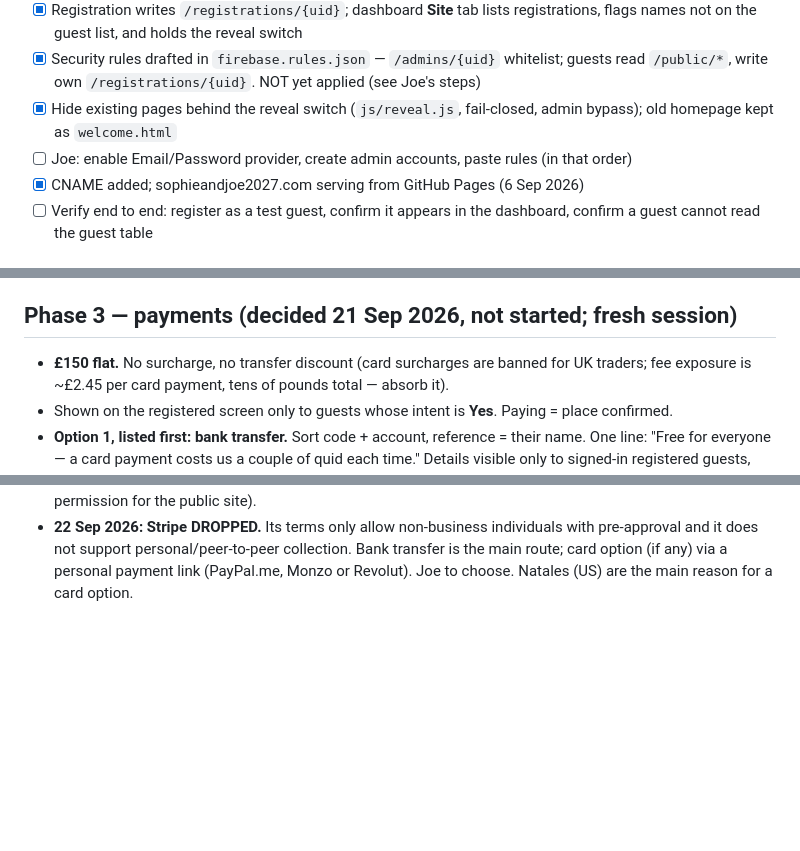
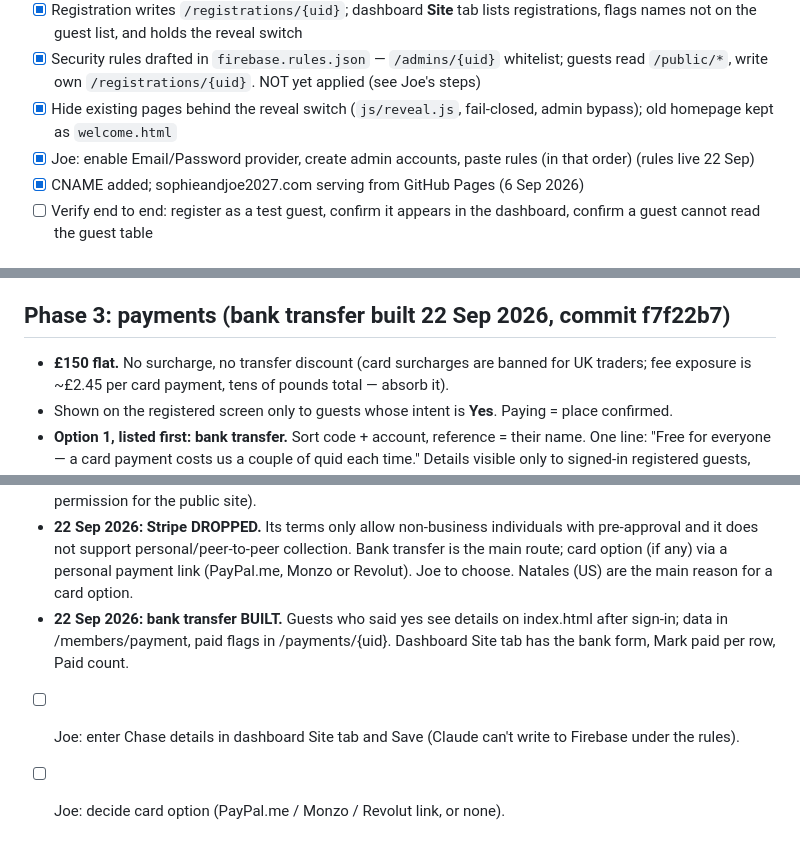
Before and after one commit to joeobrien4647-png/tuscany-wedding, a Markdown page: tasks/todo.md, 3 parts joined by grey strips. Rendered like a GitHub page; blank space fills up the shorter version.

Commit message:
Todo: payments built, rules live
Co-Authored-By: Claude Opus 5.5 <noreply@anthropic.com>

```diff
--- a/tasks/todo.md
+++ b/tasks/todo.md
@@ -31,7 +31,7 @@ place where guests create a login, confirm they got the save-the-date, and give
 - [x] Registration writes `/registrations/{uid}`; dashboard **Site** tab lists registrations, flags names not on the guest list, and holds the reveal switch
 - [x] Security rules drafted in `firebase.rules.json` — `/admins/{uid}` whitelist; guests read `/public/*`, write own `/registrations/{uid}`. NOT yet applied (see Joe's steps)
 - [x] Hide existing pages behind the reveal switch (`js/reveal.js`, fail-closed, admin bypass); old homepage kept as `welcome.html`
-- [ ] Joe: enable Email/Password provider, create admin accounts, paste rules (in that order)
+- [x] Joe: enable Email/Password provider, create admin accounts, paste rules (in that order) (rules live 22 Sep)
 - [x] CNAME added; sophieandjoe2027.com serving from GitHub Pages (6 Sep 2026)
 - [ ] Verify end to end: register as a test guest, confirm it appears in the dashboard, confirm a
       guest cannot read the guest table
@@ -71,7 +71,7 @@ itinerary, schedule, guest-map, plus arrivals.html (untracked, transfer-sharing
 - [x] Address field on registration (private, in `/registrations`; shown in dashboard Site tab) — for thank-yous.
 - [x] `index.html?preview=done` renders the registered state with sample data, saves disabled — for reviewing copy without an account.
 
-## Phase 3 — payments (decided 21 Sep 2026, not started; fresh session)
+## Phase 3: payments (bank transfer built 22 Sep 2026, commit f7f22b7)
 
 - **£150 flat.** No surcharge, no transfer discount (card surcharges are banned for UK traders;
   fee exposure is ~£2.45 per card payment, tens of pounds total — absorb it).
@@ -89,3 +89,6 @@ itinerary, schedule, guest-map, plus arrivals.html (untracked, transfer-sharing
 - [ ] **schedule.html has the wrong week**: says Friday 23rd to Sunday 25th May. Wedding is Sat 29 May; weekend is Fri 28 to Mon 31. Fix in the accuracy pass before reveal.
 - Note: of the 10 images in `images/`, only `villa-vallorsaia.jpg` is the venue. The rest are stock of Barcelona, Cinque Terre, Iceland, Florence, Sydney, the Colosseum and a beach resort. Do not use them as "the venue". Real venue photos now in `images/venue/` (from laconca.it; ask Chiara for originals / permission for the public site).
 - **22 Sep 2026: Stripe DROPPED.** Its terms only allow non-business individuals with pre-approval and it does not support personal/peer-to-peer collection. Bank transfer is the main route; card option (if any) via a personal payment link (PayPal.me, Monzo or Revolut). Joe to choose. Natales (US) are the main reason for a card option.
+- **22 Sep 2026: bank transfer BUILT.** Guests who said yes see details on index.html after sign-in; data in /members/payment, paid flags in /payments/{uid}. Dashboard Site tab has the bank form, Mark paid per row, Paid count.
+- [ ] Joe: enter Chase details in dashboard Site tab and Save (Claude can't write to Firebase under the rules).
+- [ ] Joe: decide card option (PayPal.me / Monzo / Revolut link, or none).
```
